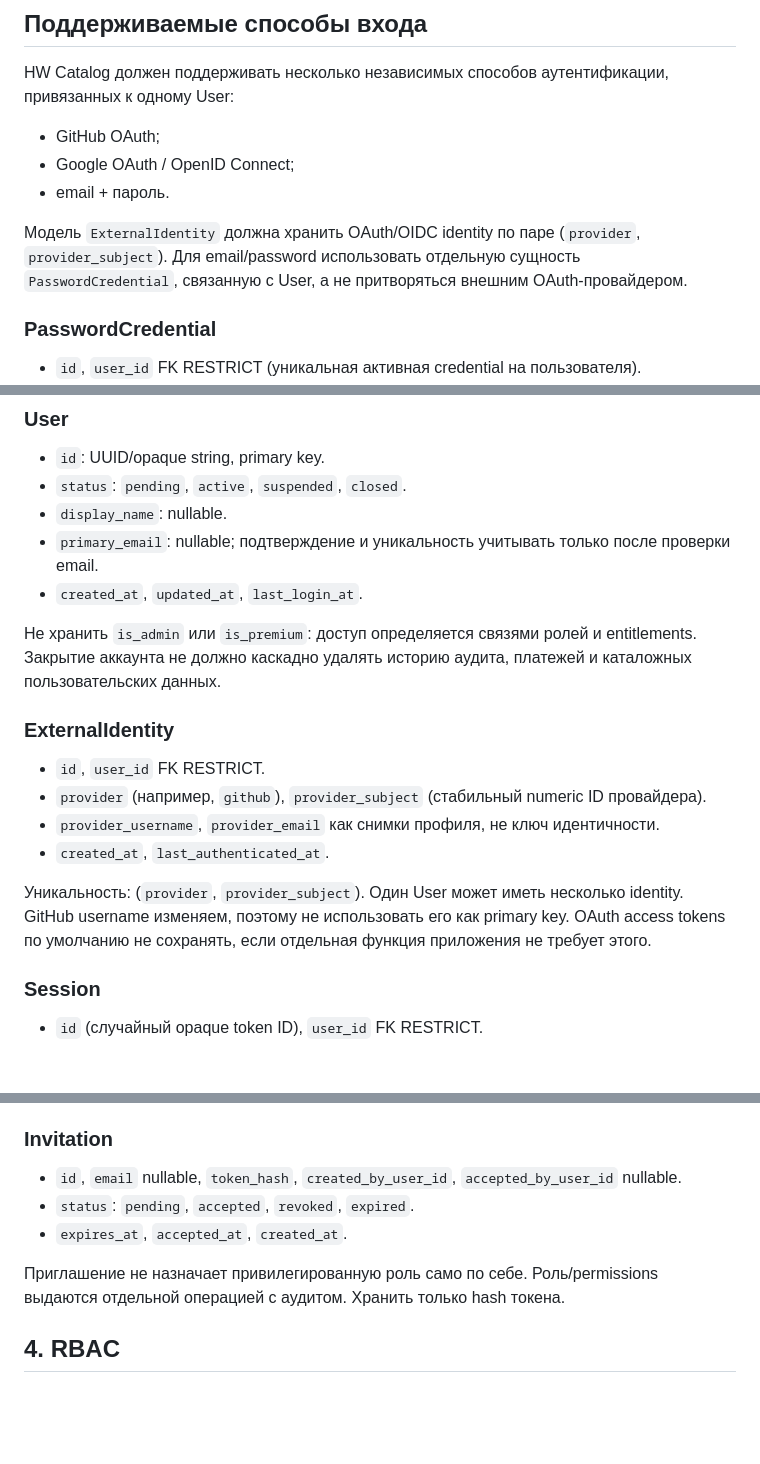
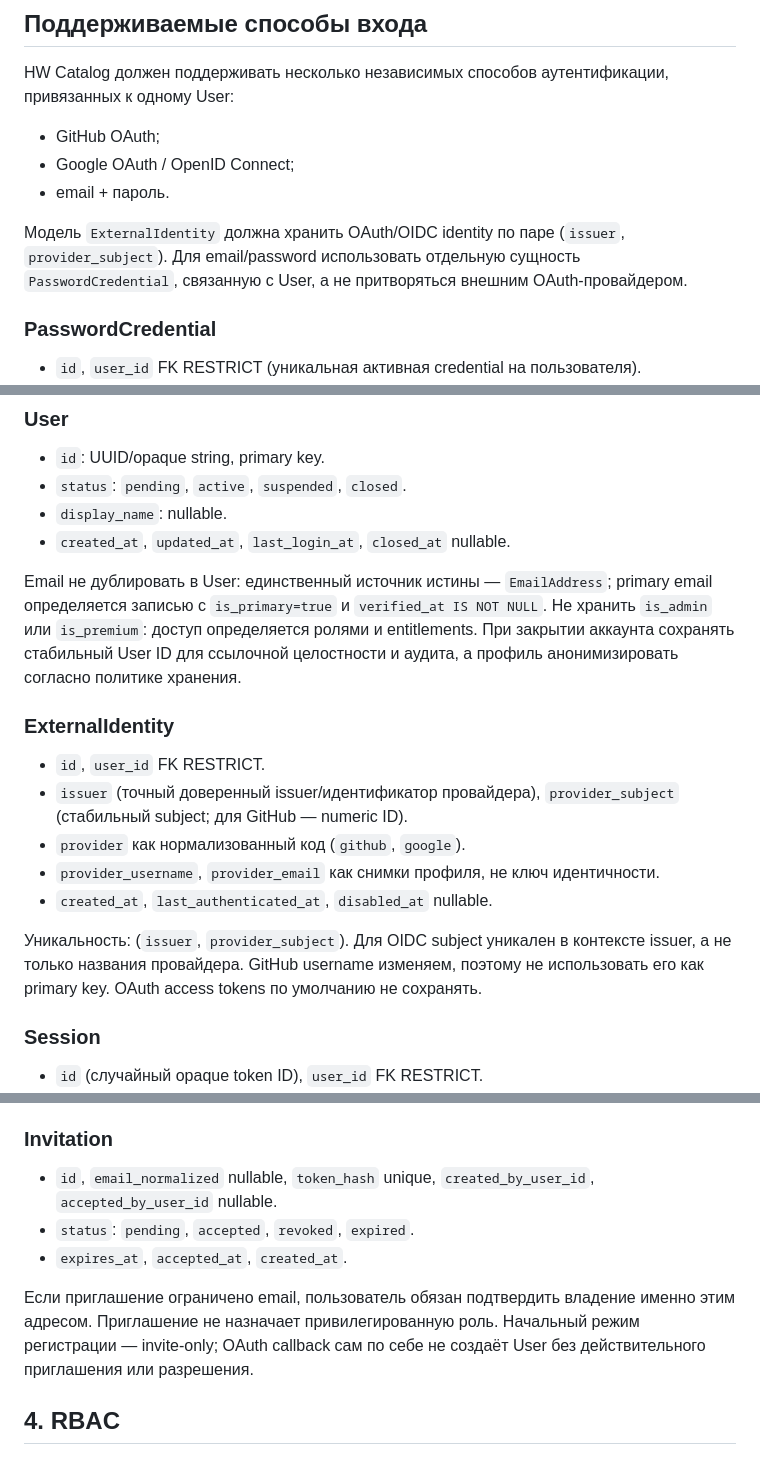
Before and after one commit to JohnyKiska/hotwheels, a Markdown page: docs/architecture/ACCOUNT-ACCESS-SCHEMA.md, 3 parts joined by grey strips. GitHub-like rendering; blank space fills up the shorter version.

```diff
--- a/docs/architecture/ACCOUNT-ACCESS-SCHEMA.md
+++ b/docs/architecture/ACCOUNT-ACCESS-SCHEMA.md
@@ -44,7 +44,7 @@ HW Catalog должен поддерживать несколько незави
 - Google OAuth / OpenID Connect;
 - email + пароль.
 
-Модель `ExternalIdentity` должна хранить OAuth/OIDC identity по паре (`provider`, `provider_subject`). Для email/password использовать отдельную сущность `PasswordCredential`, связанную с User, а не притворяться внешним OAuth-провайдером.
+Модель `ExternalIdentity` должна хранить OAuth/OIDC identity по паре (`issuer`, `provider_subject`). Для email/password использовать отдельную сущность `PasswordCredential`, связанную с User, а не притворяться внешним OAuth-провайдером.
 
 ### PasswordCredential
 - `id`, `user_id` FK RESTRICT (уникальная активная credential на пользователя).
@@ -75,18 +75,18 @@ Email от OAuth-провайдера считается подтверждён
 - `id`: UUID/opaque string, primary key.
 - `status`: `pending`, `active`, `suspended`, `closed`.
 - `display_name`: nullable.
-- `primary_email`: nullable; подтверждение и уникальность учитывать только после проверки email.
-- `created_at`, `updated_at`, `last_login_at`.
+- `created_at`, `updated_at`, `last_login_at`, `closed_at` nullable.
 
-Не хранить `is_admin` или `is_premium`: доступ определяется связями ролей и entitlements. Закрытие аккаунта не должно каскадно удалять историю аудита, платежей и каталожных пользовательских данных.
+Email не дублировать в User: единственный источник истины — `EmailAddress`; primary email определяется записью с `is_primary=true` и `verified_at IS NOT NULL`. Не хранить `is_admin` или `is_premium`: доступ определяется ролями и entitlements. При закрытии аккаунта сохранять стабильный User ID для ссылочной целостности и аудита, а профиль анонимизировать согласно политике хранения.
 
 ### ExternalIdentity
 - `id`, `user_id` FK RESTRICT.
-- `provider` (например, `github`), `provider_subject` (стабильный numeric ID провайдера).
+- `issuer` (точный доверенный issuer/идентификатор провайдера), `provider_subject` (стабильный subject; для GitHub — numeric ID).
+- `provider` как нормализованный код (`github`, `google`).
 - `provider_username`, `provider_email` как снимки профиля, не ключ идентичности.
-- `created_at`, `last_authenticated_at`.
+- `created_at`, `last_authenticated_at`, `disabled_at` nullable.
 
-Уникальность: (`provider`, `provider_subject`). Один User может иметь несколько identity. GitHub username изменяем, поэтому не использовать его как primary key. OAuth access tokens по умолчанию не сохранять, если отдельная функция приложения не требует этого.
+Уникальность: (`issuer`, `provider_subject`). Для OIDC subject уникален в контексте issuer, а не только названия провайдера. GitHub username изменяем, поэтому не использовать его как primary key. OAuth access tokens по умолчанию не сохранять.
 
 ### Session
 - `id` (случайный opaque token ID), `user_id` FK RESTRICT.
@@ -97,11 +97,11 @@ Email от OAuth-провайдера считается подтверждён
 Индекс по `user_id`, уникальность `token_hash`, индекс по `expires_at`. Сессии отзываются сервером; cookies HttpOnly/Secure/SameSite. Если будет введено обновление сессий, refresh token rotation и reuse detection проектируются отдельным дополнением, а не добавляются автоматически.
 
 ### Invitation
-- `id`, `email` nullable, `token_hash`, `created_by_user_id`, `accepted_by_user_id` nullable.
+- `id`, `email_normalized` nullable, `token_hash` unique, `created_by_user_id`, `accepted_by_user_id` nullable.
 - `status`: `pending`, `accepted`, `revoked`, `expired`.
 - `expires_at`, `accepted_at`, `created_at`.
 
-Приглашение не назначает привилегированную роль само по себе. Роль/permissions выдаются отдельной операцией с аудитом. Хранить только hash токена.
+Если приглашение ограничено email, пользователь обязан подтвердить владение именно этим адресом. Приглашение не назначает привилегированную роль. Начальный режим регистрации — invite-only; OAuth callback сам по себе не создаёт User без действительного приглашения или разрешения.
 
 ## 4. RBAC
 
```
Also changed, not shown: other parts of docs/architecture/ACCOUNT-ACCESS-SCHEMA.md (+44 -26 lines).
